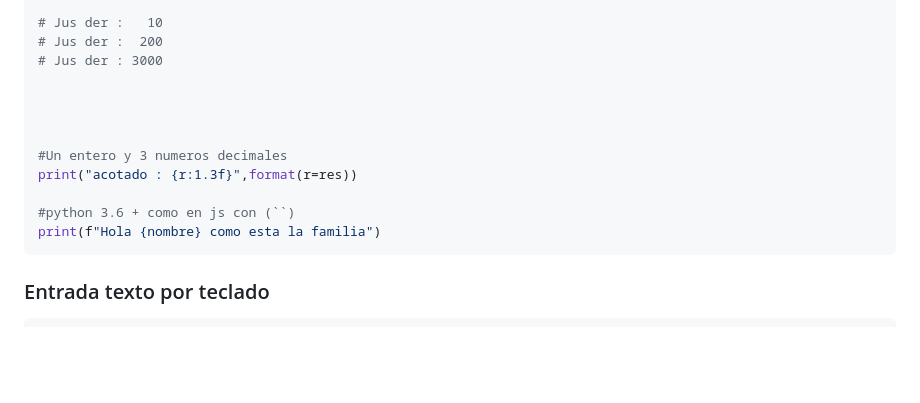
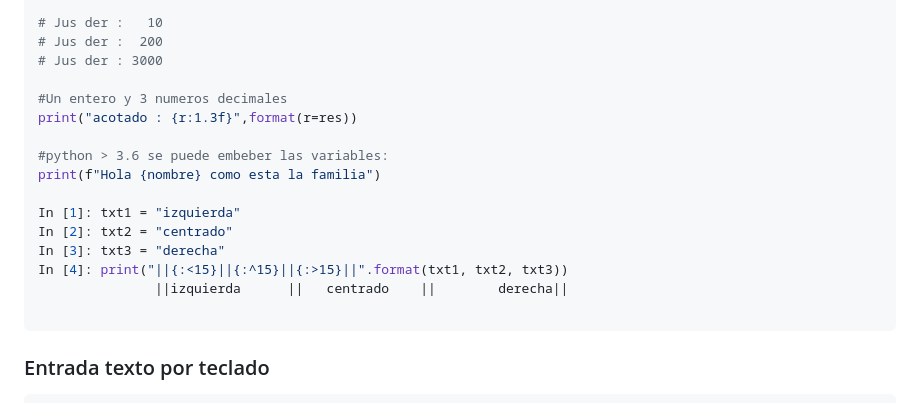
Before and after one commit to gianpieryup/Apuntes, a Markdown page: Python/Python 01.md, the part around the change. Rendered like a GitHub page; blank space fills up the shorter version.

Commit message:
upadte align print

`````diff
--- a/Python/Python 01.md
+++ b/Python/Python 01.md
@@ -209,14 +209,18 @@ print("Jus der : {r:4}".format(r=3000))
 # Jus der :  200
 # Jus der : 3000
 
-
-
-
 #Un entero y 3 numeros decimales
 print("acotado : {r:1.3f}",format(r=res))
 
-#python 3.6 + como en js con (``)
+#python > 3.6 se puede embeber las variables:
 print(f"Hola {nombre} como esta la familia")
+
+In [1]: txt1 = "izquierda"
+In [2]: txt2 = "centrado"
+In [3]: txt3 = "derecha"
+In [4]: print("||{:<15}||{:^15}||{:>15}||".format(txt1, txt2, txt3))
+               ||izquierda      ||   centrado    ||        derecha||
+
 ````
 
 ### Entrada texto por teclado
`````
